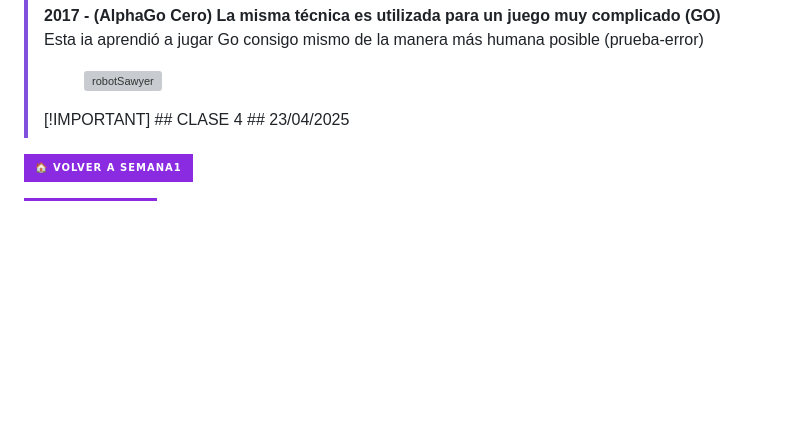
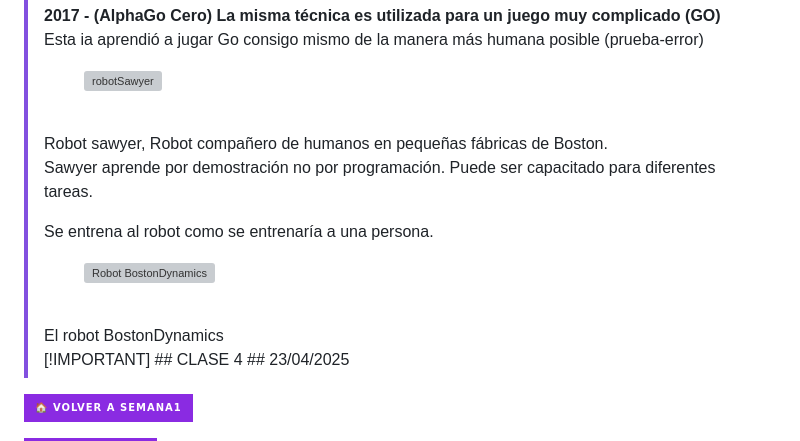
Before and after one commit to juansuarezb/InteligenciaArtificial, a Markdown page: README.md, the part around the change. Drawn GitHub-style; badges without logos; blank space fills up the shorter version; grey boxes are pictures that could not be loaded.

```diff
--- a/README.md
+++ b/README.md
@@ -71,7 +71,16 @@
 > <section>
 > <figure>
 >   <img src="https://github.com/juansuarezb/InteligenciaArtificial/raw/Semana2/Imagenes/sawyer.avif" alt="robotSawyer" width="60%"/>
-> </figure>
+> </figure> <br>
+> <figcaption>Robot sawyer, Robot compañero de humanos en pequeñas fábricas de Boston.</figcaption>
+> <p>Sawyer aprende por demostración no por programación. Puede ser capacitado para diferentes tareas.</p>
+> <p>Se entrena al robot como se entrenaría a una persona.</p>
+> </section>
+> <section>
+> <figure>
+>  <img src="https://github.com/juansuarezb/InteligenciaArtificial/raw/Semana2/Imagenes/bostonD.avif" alt="Robot BostonDynamics" width="60%"/>
+> </figure> <br>
+> <figcaption>El robot BostonDynamics </figcaption>
 > </section>
 > [!IMPORTANT]
 > ## CLASE 4
```
